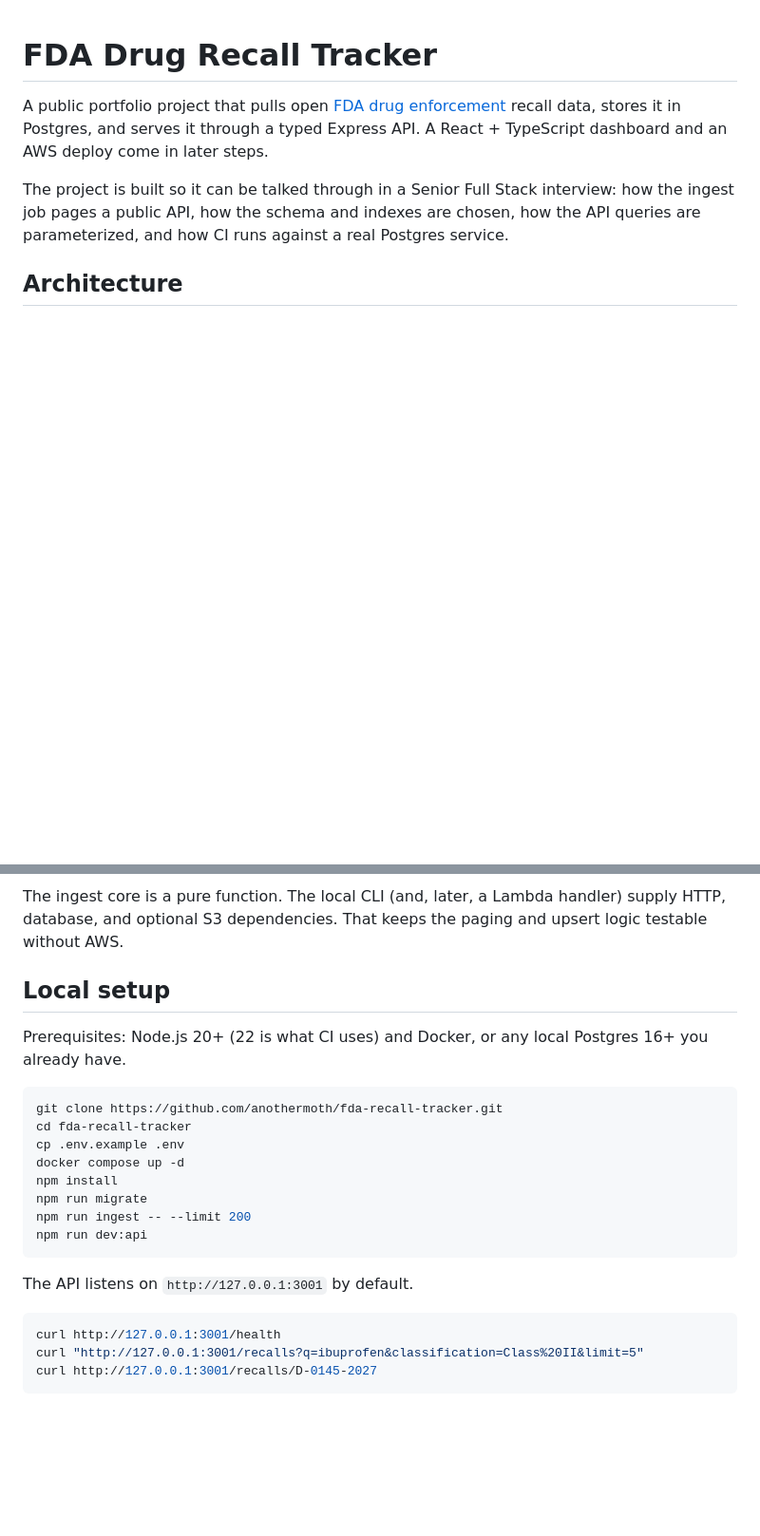
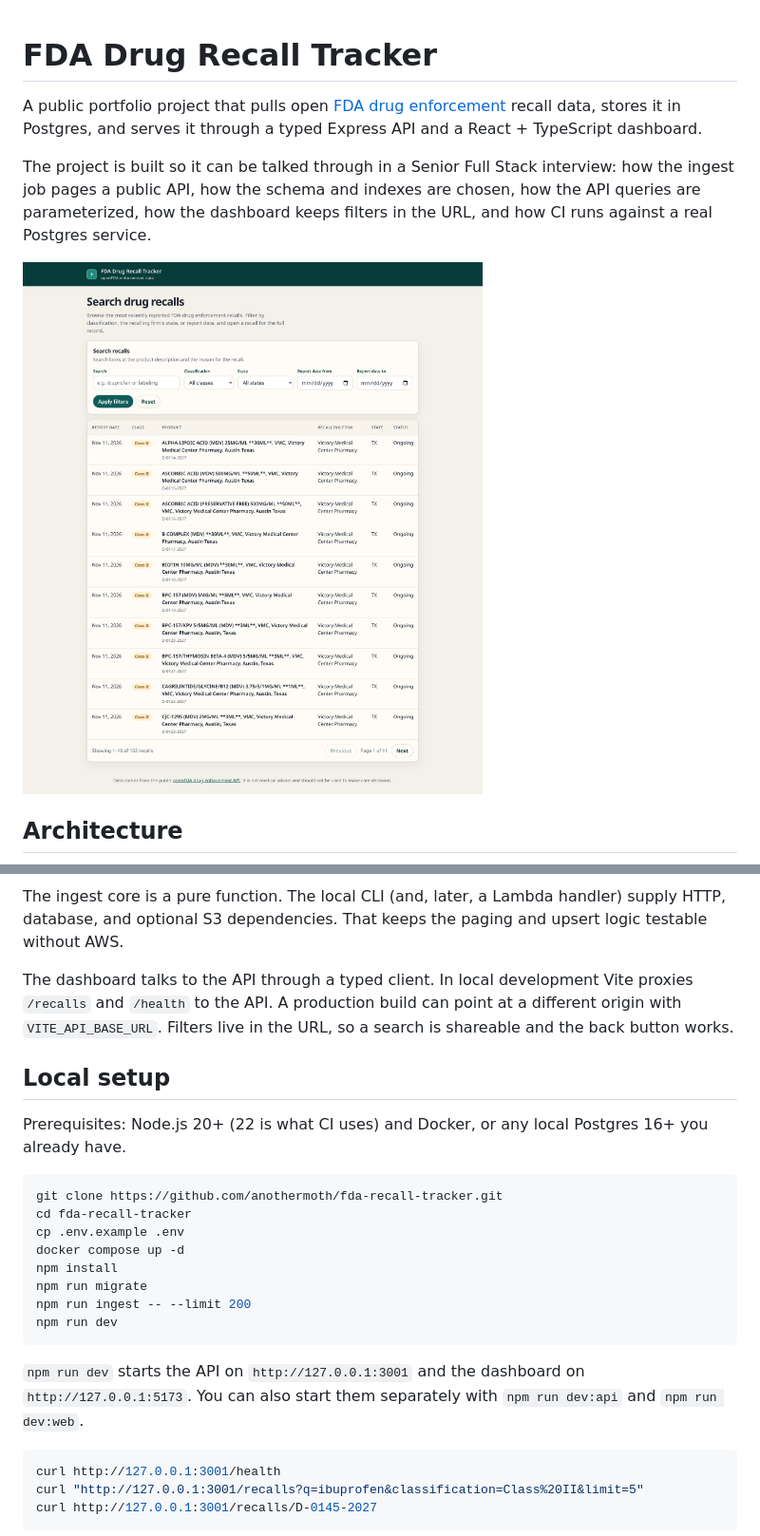
Before and after one commit to anothermoth/fda-recall-tracker, a Markdown page: README.md, 2 parts joined by grey strips. Shown at 95% size. Rendered like a GitHub page; pictures changed too: docs/dashboard.png (added); blank space fills up the shorter version.

Commit message:
docs: check off step 2 and add a dashboard screenshot
Update the architecture diagram, local setup, and roadmap, and
commit a screenshot of the running UI against a local Postgres
database.

````diff
--- a/README.md
+++ b/README.md
@@ -1,8 +1,10 @@
 # FDA Drug Recall Tracker
 
-A public portfolio project that pulls open [FDA drug enforcement](https://open.fda.gov/apis/drug/enforcement/) recall data, stores it in Postgres, and serves it through a typed Express API. A React + TypeScript dashboard and an AWS deploy come in later steps.
+A public portfolio project that pulls open [FDA drug enforcement](https://open.fda.gov/apis/drug/enforcement/) recall data, stores it in Postgres, and serves it through a typed Express API and a React + TypeScript dashboard.
 
-The project is built so it can be talked through in a Senior Full Stack interview: how the ingest job pages a public API, how the schema and indexes are chosen, how the API queries are parameterized, and how CI runs against a real Postgres service.
+The project is built so it can be talked through in a Senior Full Stack interview: how the ingest job pages a public API, how the schema and indexes are chosen, how the API queries are parameterized, how the dashboard keeps filters in the URL, and how CI runs against a real Postgres service.
+
+![The dashboard showing search filters and a paginated list of recent FDA drug recalls](docs/dashboard.png)
 
 ## Architecture
 
@@ -38,6 +40,8 @@ flowchart LR
 ```
 
 The ingest core is a pure function. The local CLI (and, later, a Lambda handler) supply HTTP, database, and optional S3 dependencies. That keeps the paging and upsert logic testable without AWS.
+
+The dashboard talks to the API through a typed client. In local development Vite proxies `/recalls` and `/health` to the API. A production build can point at a different origin with `VITE_API_BASE_URL`. Filters live in the URL, so a search is shareable and the back button works.
 
 ## Local setup
 
@@ -51,10 +55,10 @@ docker compose up -d
 npm install
 npm run migrate
 npm run ingest -- --limit 200
-npm run dev:api
+npm run dev
 ```
 
-The API listens on `http://127.0.0.1:3001` by default.
+`npm run dev` starts the API on `http://127.0.0.1:3001` and the dashboard on `http://127.0.0.1:5173`. You can also start them separately with `npm run dev:api` and `npm run dev:web`.
 
 ```bash
 curl http://127.0.0.1:3001/health
````
Also changed, not shown: other parts of README.md (+11 -7 lines).
